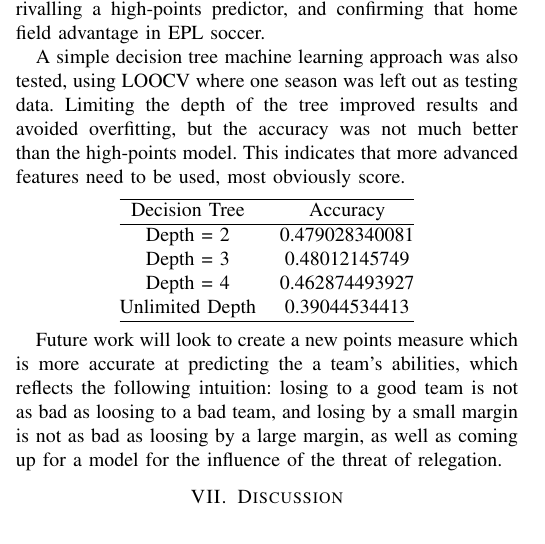
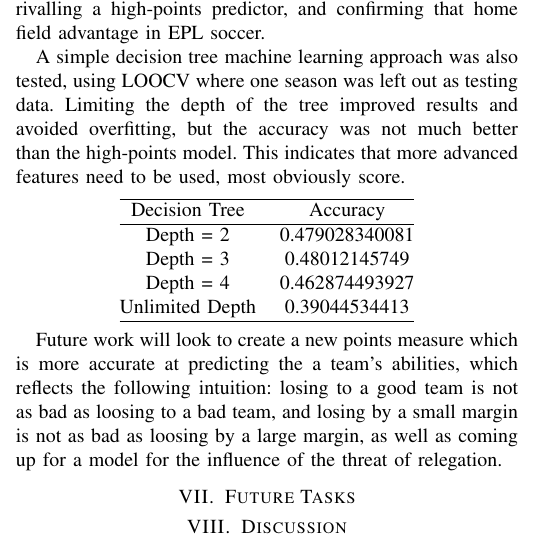
Before and after one commit to a1astair/DataMining, a LaTeX paper (Latex Files/Proposal.tex): part of one column of page 2 of 3, cut so that both start at the same text. Compiled offline with pdfLaTeX; a missing font is replaced by an installed copy or a similar font; a LaTeX package or settings file that is missing is left out.

Commit message:
Added the future tasks section

```diff
--- a/Latex Files/Proposal.tex
+++ b/Latex Files/Proposal.tex
@@ -122,6 +122,8 @@ Depth = 2 &0.479028340081\\
 
 Future work will look to create a new points measure which is more accurate at predicting the a team's abilities, which reflects the following intuition: losing to a good team is not as bad as loosing to a bad team, and losing by a small margin is not as bad as loosing by a large margin, as well as coming up for a model for the influence of the threat of relegation.
 
+\section{Future Tasks}
+
 %This section will be used to discuss the comments that we recieved on our intitial proposal
 \section{Discussion}
 
```
Also changed, not shown: Latex Files/Proposal.pdf, 3 other files.
